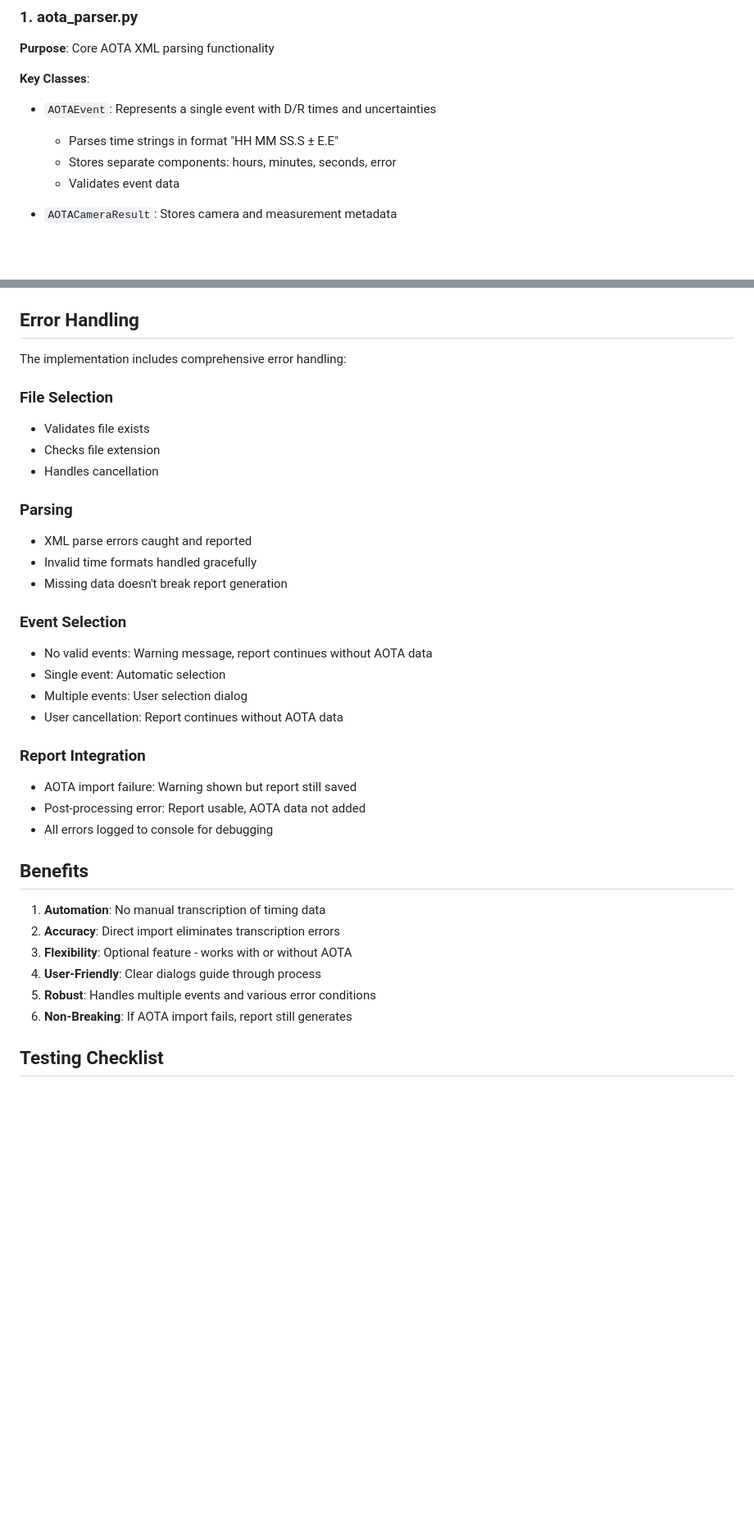
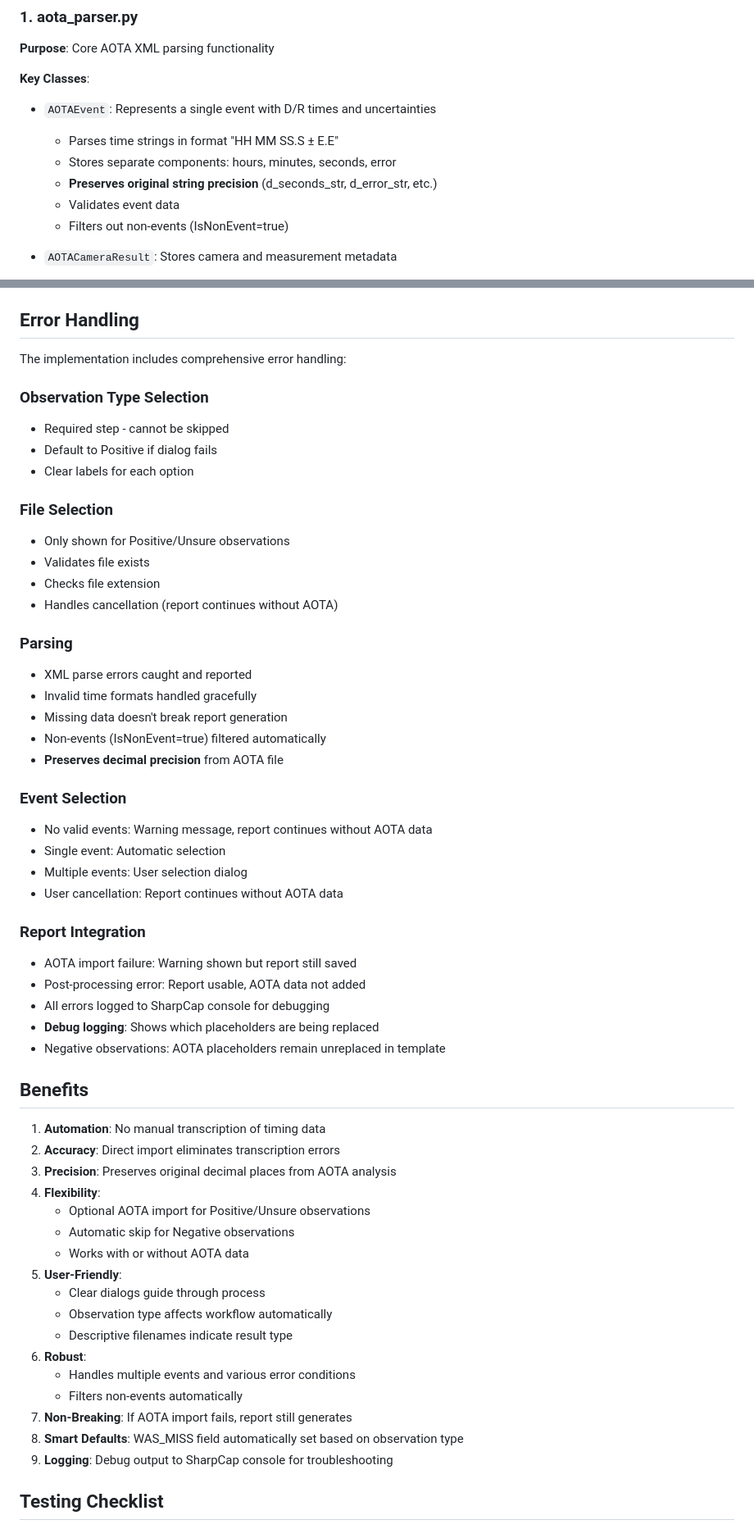
Before and after one commit to labstercam/occultation-tools, a Markdown page: occultation-manager/python/AOTA_IMPLEMENTATION.md, 2 parts joined by grey strips. Shown: that part at 82% size. Drawn GitHub-style; blank space fills up the shorter version.

```diff
--- a/occultation-manager/python/AOTA_IMPLEMENTATION.md
+++ b/occultation-manager/python/AOTA_IMPLEMENTATION.md
@@ -12,7 +12,9 @@ This feature allows users to import timing data from AOTA (Asteroid Occultation
 - `AOTAEvent`: Represents a single event with D/R times and uncertainties
   - Parses time strings in format "HH MM SS.S ± E.E"
   - Stores separate components: hours, minutes, seconds, error
+  - **Preserves original string precision** (d_seconds_str, d_error_str, etc.)
   - Validates event data
+  - Filters out non-events (IsNonEvent=true)
 
 - `AOTACameraResult`: Stores camera and measurement metadata
   - Camera type, measuring tool, video system
@@ -204,15 +254,23 @@ Add to `RASNZ_AstReporttForm_V4.1.2.G_locked.xlsx`:
 
 The implementation includes comprehensive error handling:
 
+### Observation Type Selection
+- Required step - cannot be skipped
+- Default to Positive if dialog fails
+- Clear labels for each option
+
 ### File Selection
+- Only shown for Positive/Unsure observations
 - Validates file exists
 - Checks file extension
-- Handles cancellation
+- Handles cancellation (report continues without AOTA)
 
 ### Parsing
 - XML parse errors caught and reported
 - Invalid time formats handled gracefully
 - Missing data doesn't break report generation
+- Non-events (IsNonEvent=true) filtered automatically
+- **Preserves decimal precision** from AOTA file
 
 ### Event Selection
 - No valid events: Warning message, report continues without AOTA data
@@ -223,16 +281,29 @@ The implementation includes comprehensive error handling:
 ### Report Integration
 - AOTA import failure: Warning shown but report still saved
 - Post-processing error: Report usable, AOTA data not added
-- All errors logged to console for debugging
+- All errors logged to SharpCap console for debugging
+- **Debug logging**: Shows which placeholders are being replaced
+- Negative observations: AOTA placeholders remain unreplaced in template
 
 ## Benefits
 
 1. **Automation**: No manual transcription of timing data
 2. **Accuracy**: Direct import eliminates transcription errors
-3. **Flexibility**: Optional feature - works with or without AOTA
-4. **User-Friendly**: Clear dialogs guide through process
-5. **Robust**: Handles multiple events and various error conditions
-6. **Non-Breaking**: If AOTA import fails, report still generates
+3. **Precision**: Preserves original decimal places from AOTA analysis
+4. **Flexibility**:
+   - Optional AOTA import for Positive/Unsure observations
+   - Automatic skip for Negative observations
+   - Works with or without AOTA data
+5. **User-Friendly**:
+   - Clear dialogs guide through process
+   - Observation type affects workflow automatically
+   - Descriptive filenames indicate result type
+6. **Robust**:
+   - Handles multiple events and various error conditions
+   - Filters non-events automatically
+7. **Non-Breaking**: If AOTA import fails, report still generates
+8. **Smart Defaults**: WAS_MISS field automatically set based on observation type
+9. **Logging**: Debug output to SharpCap console for troubleshooting
 
 ## Testing Checklist
 
```
Also changed, not shown: other parts of occultation-manager/python/AOTA_IMPLEMENTATION.md (+88 -33 lines).
